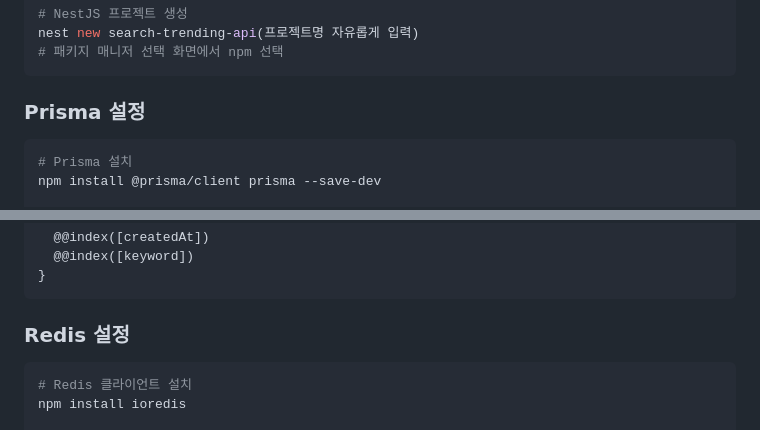
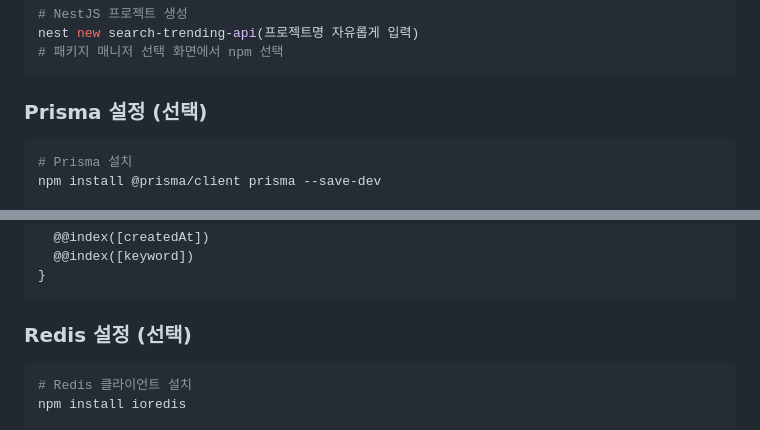
Before and after one commit to ecf-corp/ecf-api-task, a Markdown page: README.md, 2 parts joined by grey strips. GitHub-like rendering.

````diff
--- a/README.md
+++ b/README.md
@@ -106,7 +106,7 @@ nest new search-trending-api(프로젝트명 자유롭게 입력)
 # 패키지 매니저 선택 화면에서 npm 선택
 ```
 
-### Prisma 설정
+### Prisma 설정 (선택)
 ```bash
 # Prisma 설치
 npm install @prisma/client prisma --save-dev
@@ -128,7 +128,7 @@ model SearchKeyword {
 }
 ```
 
-### Redis 설정
+### Redis 설정 (선택)
 ```bash
 # Redis 클라이언트 설치
 npm install ioredis
````
